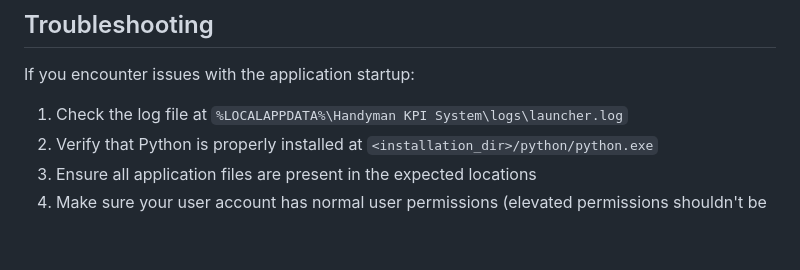
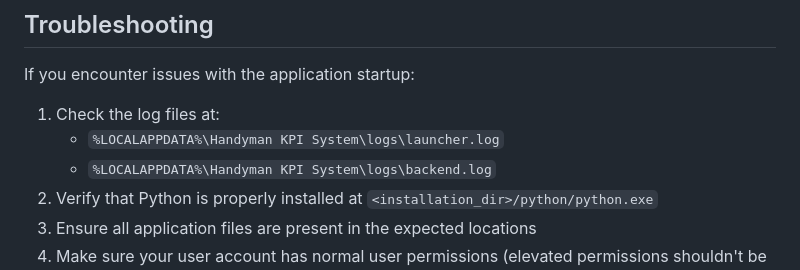
Before and after one commit to skunkbandit/handyman-kpi-system, a Markdown page: kpi-system/README.md, the part around one of its changes. GitHub-like rendering; blank space fills up the shorter version.

```diff
--- a/kpi-system/README.md
+++ b/kpi-system/README.md
@@ -71,7 +79,9 @@ The launcher follows this execution flow:
 
 If you encounter issues with the application startup:
 
-1. Check the log file at `%LOCALAPPDATA%\Handyman KPI System\logs\launcher.log`
+1. Check the log files at:
+   - `%LOCALAPPDATA%\Handyman KPI System\logs\launcher.log`
+   - `%LOCALAPPDATA%\Handyman KPI System\logs\backend.log`
 2. Verify that Python is properly installed at `<installation_dir>/python/python.exe`
 3. Ensure all application files are present in the expected locations
 4. Make sure your user account has normal user permissions (elevated permissions shouldn't be needed)
```
Also changed, not shown: other parts of kpi-system/README.md (+23 -15 lines).
